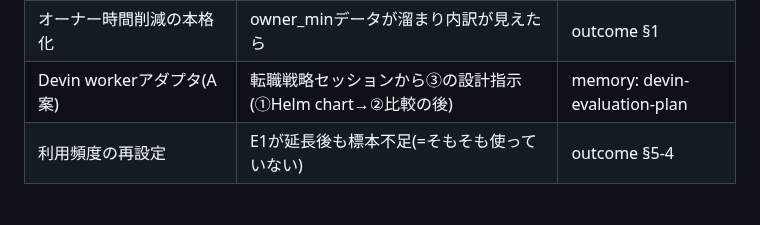
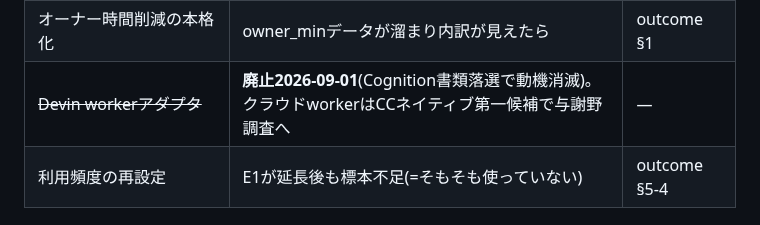
Before and after one commit to reirei0126/orgh, a Markdown page: BACKLOG.md, the part around the change. Drawn GitHub-style.

Commit message:
docs: Devin計画廃止(Cognition落選)・クラウドworkerはCCネイティブ検討へ
Co-Authored-By: Claude Fable 5 <noreply@anthropic.com>
Claude-Session: https://claude.ai/code/session_013G6V9ZNk2F7Qikjg8PEYmr

```diff
--- a/BACKLOG.md
+++ b/BACKLOG.md
@@ -46,7 +46,7 @@
 | H5 購読化(定期再生成) | 手動再生成3回+人間確認なし配達が安全+再利用実績 | outcome §3 H5 |
 | 特化ルール(起票しない案件種) | routeログで構造的な「orghを選ばない理由」が特定されたら次期比較で検証 | outcome §5-3 |
 | オーナー時間削減の本格化 | owner_minデータが溜まり内訳が見えたら | outcome §1 |
-| Devin workerアダプタ(A案) | 転職戦略セッションから③の設計指示(①Helm chart→②比較の後) | memory: devin-evaluation-plan |
+| ~~Devin workerアダプタ~~ | **廃止2026-09-01**(Cognition書類落選で動機消滅)。クラウドworkerはCCネイティブ第一候補で与謝野調査へ | — |
 | 利用頻度の再設定 | E1が延長後も標本不足(=そもそも使っていない) | outcome §5-4 |
 
 ## 3. 凍結(再開条件つき。忘れていない)
```
